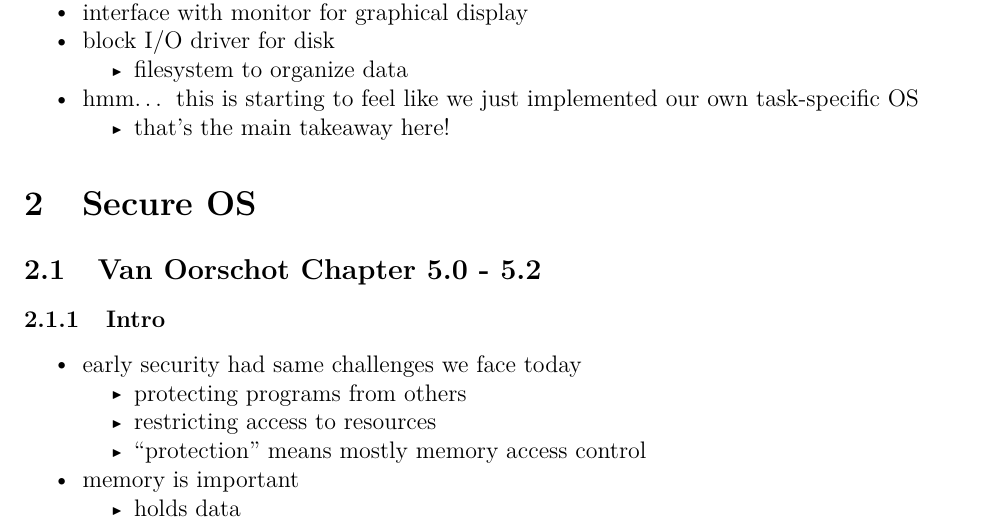
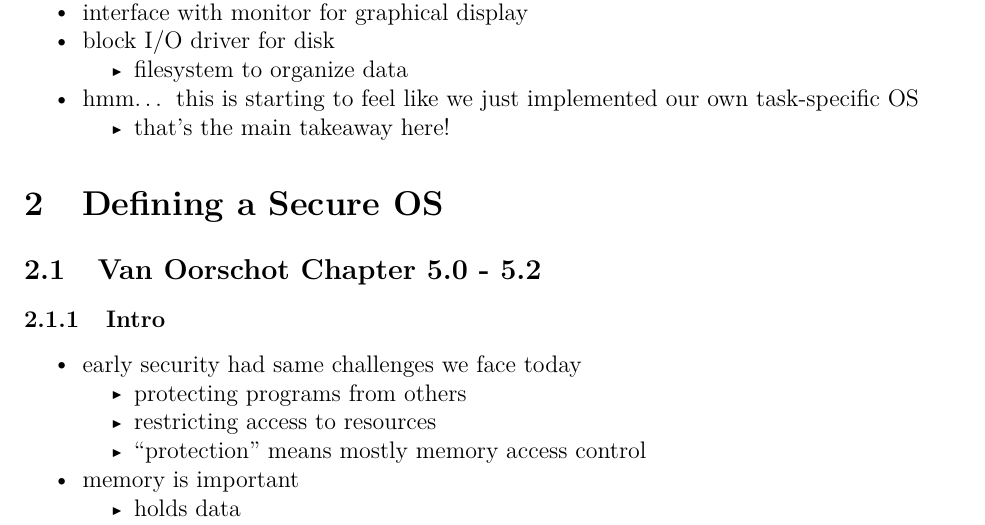
Before and after one commit to willfindlay/COMP5900T-Notes, a LaTeX document (notes.tex): part of page 2 of 16, cut so that both start at the same text. The pictures show the PDF file notes.pdf that the author committed with the source.

Commit message:
fix section 2 heading

```diff
--- a/notes.tex
+++ b/notes.tex
@@ -185,8 +185,8 @@ processor}\label{group-activity-come-up-with-an-os-less-implementation-for-a-wor
   \end{itemize}
 \end{itemize}
 
-\hypertarget{secure-os}{%
-\section{Secure OS}\label{secure-os}}
+\hypertarget{defining-a-secure-os}{%
+\section{Defining a Secure OS}\label{defining-a-secure-os}}
 
 \hypertarget{van-oorschot-chapter-5.0---5.2}{%
 \subsection{Van Oorschot Chapter 5.0 -
```
Also changed, not shown: notes.md (+1 -1 lines), notes.pdf, notes.tex (4 more changed lines).
